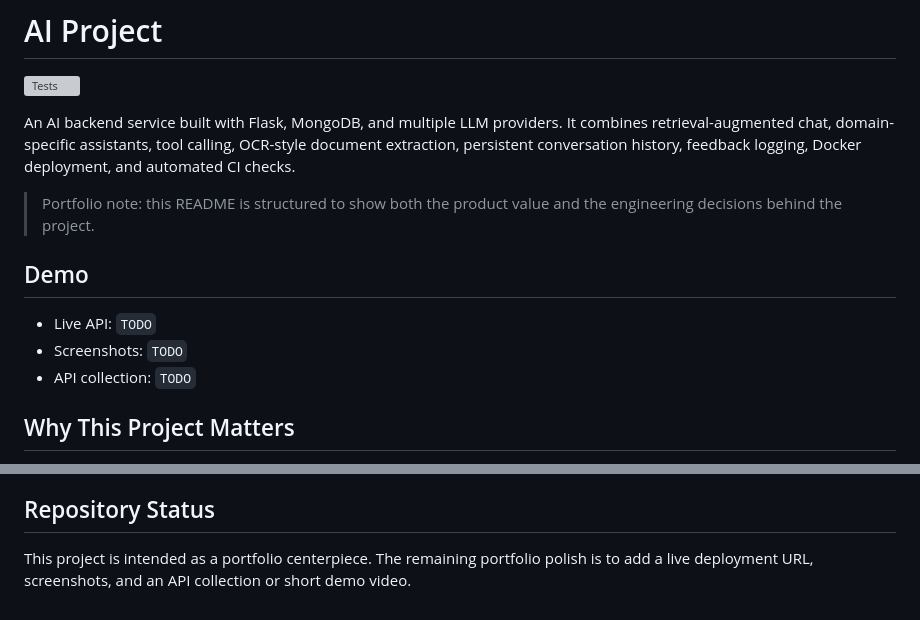
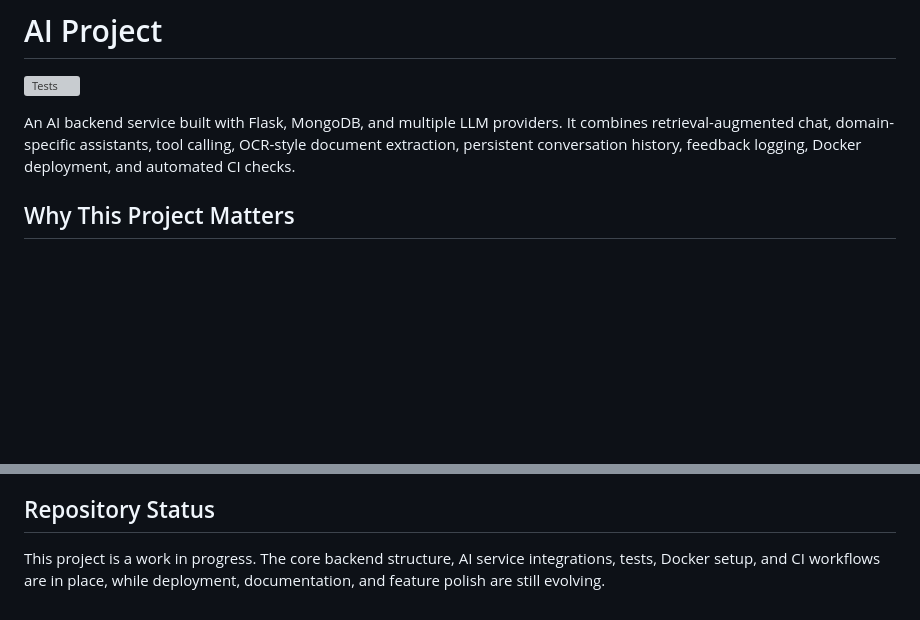
Before and after one commit to enekoperez/ai-project-back, a Markdown page: README.md, 2 parts joined by grey strips. GitHub-like rendering; blank space fills up the shorter version; grey boxes are pictures that could not be loaded.

Commit message:
Clean up README positioning

```diff
--- a/README.md
+++ b/README.md
@@ -3,14 +3,6 @@
 [![Tests](https://github.com/enekoperez/ai-project/actions/workflows/tests.yml/badge.svg)](https://github.com/enekoperez/ai-project/actions/workflows/tests.yml)
 
 An AI backend service built with Flask, MongoDB, and multiple LLM providers. It combines retrieval-augmented chat, domain-specific assistants, tool calling, OCR-style document extraction, persistent conversation history, feedback logging, Docker deployment, and automated CI checks.
-
-> Portfolio note: this README is structured to show both the product value and the engineering decisions behind the project.
-
-## Demo
-
-- Live API: `TODO`
-- Screenshots: `TODO`
-- API collection: `TODO`
 
 ## Why This Project Matters
 
@@ -328,4 +320,4 @@ The GitHub Actions pipeline runs:
 
 ## Repository Status
 
-This project is intended as a portfolio centerpiece. The remaining portfolio polish is to add a live deployment URL, screenshots, and an API collection or short demo video.
+This project is a work in progress. The core backend structure, AI service integrations, tests, Docker setup, and CI workflows are in place, while deployment, documentation, and feature polish are still evolving.
```
